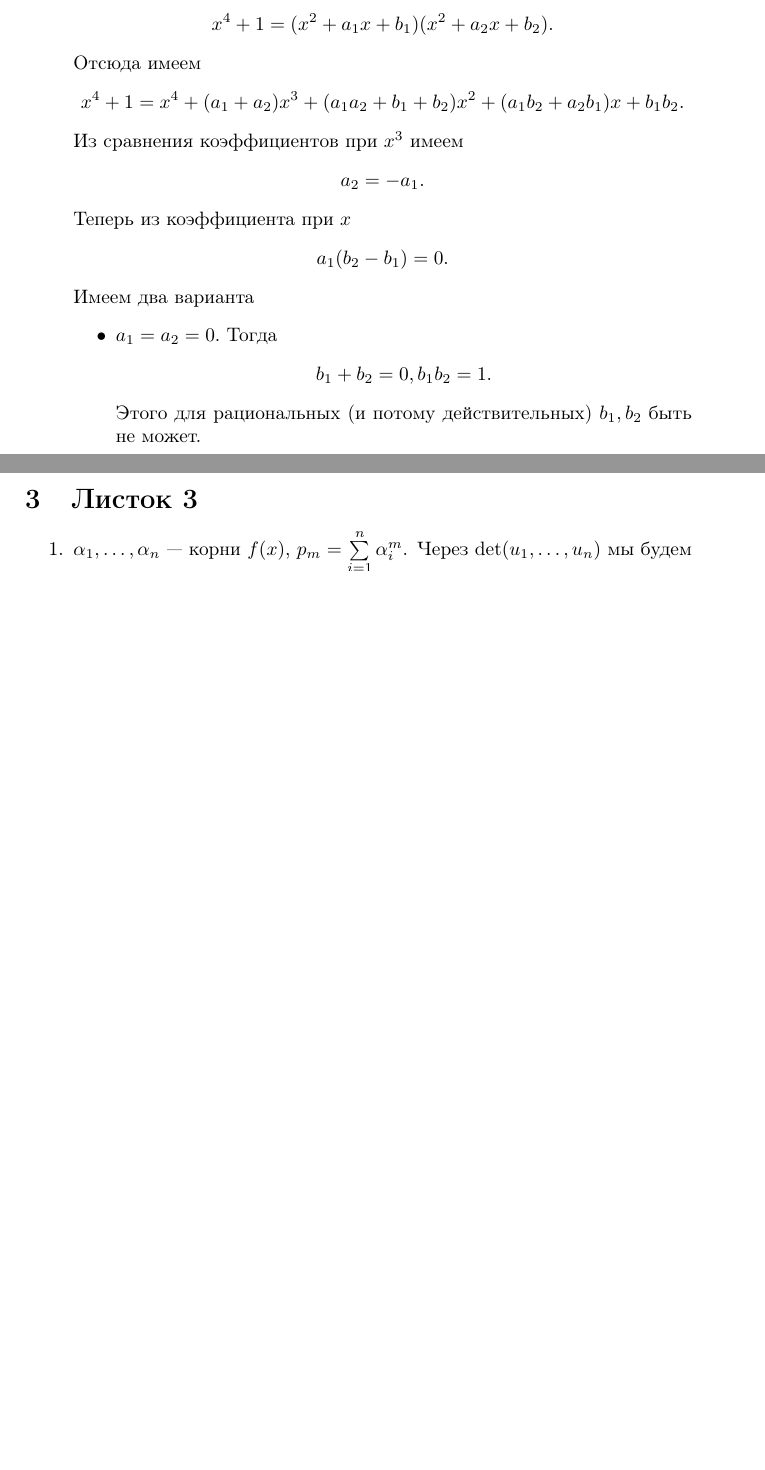
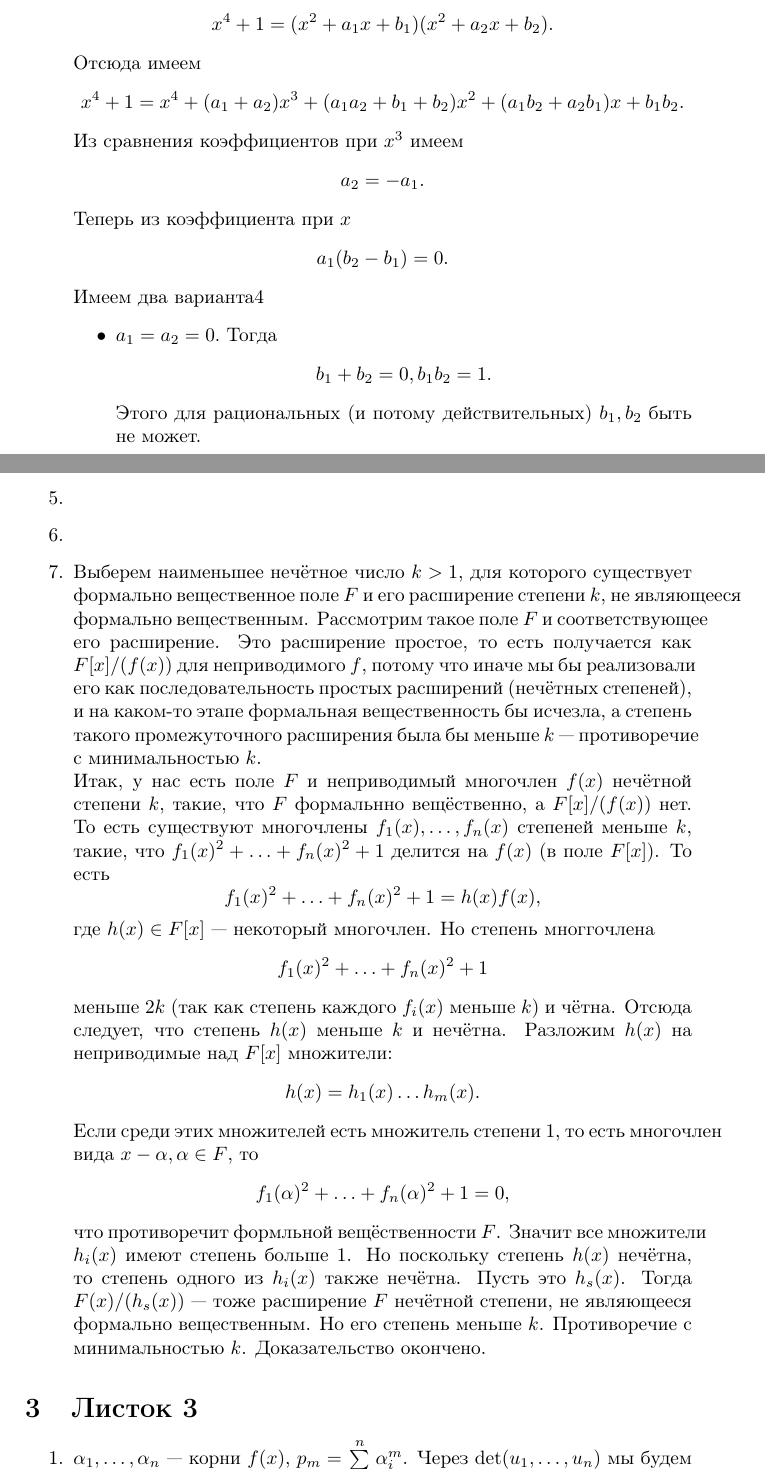
Before and after one commit to Prince9403/tex_docs, a LaTeX document (ium_algebra_2_2023/algebra2_2023_kuznetsov.tex): two parts of pages 10 and 11 of 15 before the commit and two parts of pages 10 and 11 of 16 after it, joined at a grey line, cut so that both start at the same text, the shorter picture padded with empty space. Compiled offline with pdfLaTeX; the source files are stored in an older character set and shown here as Unicode.

Commit message:
Added solution to problem 2.7 from kalmynin

```diff
--- a/ium_algebra_2_2023/algebra2_2023_kuznetsov.tex
+++ b/ium_algebra_2_2023/algebra2_2023_kuznetsov.tex
@@ -317,7 +317,7 @@
 $$a_2=-a_1.$$
 Теперь из коэффициента при $x$
 $$a_1(b_2-b_1)=0.$$
-Имеем два варианта
+Имеем два варианта4
 \begin{itemize}
  \item $a_1=a_2=0.$ Тогда
  $$b_1+b_2=0, b_1b_2=1.$$
@@ -331,8 +331,26 @@
  Остаётся проверить, что у него нет  рациональных корней.
  Но у него их нет, у него ведь вообще нет действительных корней, тем более рациональных.
   Всё доказано.
-
-\end{enumerate}
+\item
+\item
+\item Выберем наименьшее нечётное число $k>1$, для которого существует формально вещественное поле $F$ и его расширение степени $k$, не являющееся формально вещественным. Рассмотрим такое поле $F$ и соответствующее его расширение. Это расширение простое, то есть получается как $F[x]/(f(x))$ для неприводимого $f$,
+потому что иначе мы бы реализовали его как последовательность простых расширений (нечётных степеней), и на каком-то этапе формальная вещественность бы исчезла, а степень такого промежуточного расширения была бы меньше $k$ --- противоречие с минимальностью $k$. \\
+ Итак, у нас есть поле $F$ и неприводимый многочлен $f(x)$ нечётной степени $k$, такие, что $F$ формальнно вещёственно, а $F[x]/(f(x))$  нет.
+ То есть существуют многочлены $f_1(x), \ldots, f_n(x)$ степеней меньше $k$, такие, что
+ $f_1(x)^2+\ldots+f_n(x)^2+1$ делится на $f(x)$ (в поле $F[x]$). То есть
+ $$f_1(x)^2+\ldots+f_n(x)^2+1=h(x)f(x),$$
+ где $h(x)\in F[x]$ --- некоторый многочлен.
+ Но степень многгочлена
+ $$f_1(x)^2+\ldots+f_n(x)^2+1$$ меньше $2k$ (так как степень каждого $f_i(x)$ меньше $k$) и чётна. Отсюда следует, что степень $h(x)$
+ меньше $k$ и нечётна. Разложим $h(x)$ на неприводимые над $F[x]$ множители:
+ $$h(x)=h_1(x) \ldots h_m(x).$$
+ Если среди этих множителей есть множитель степени $1$, то есть многочлен вида $x-\alpha, \alpha\in F$, то
+ $$f_1(\alpha)^2+\ldots+f_n(\alpha)^2+1=0,$$
+ что противоречит формльной вещёственности $F$.
+ Значит все множители $h_i(x)$ имеют степень больше $1$. Но поскольку степень $h(x)$ нечётна, то степень одного из $h_i(x)$ также нечётна.
+ Пусть это $h_s(x)$. Тогда $F(x)/(h_s(x))$ --- тоже расширение $F$ нечётной степени, не являющееся формально вещественным. Но его степень меньше $k$.
+ Противоречие с минимальностью $k$. Доказательство окончено.
+ \end{enumerate}
 
 
 \section{Листок 3}
```
Also changed, not shown: ium_algebra_2_2023/algebra2_2023_kuznetsov.pdf.
